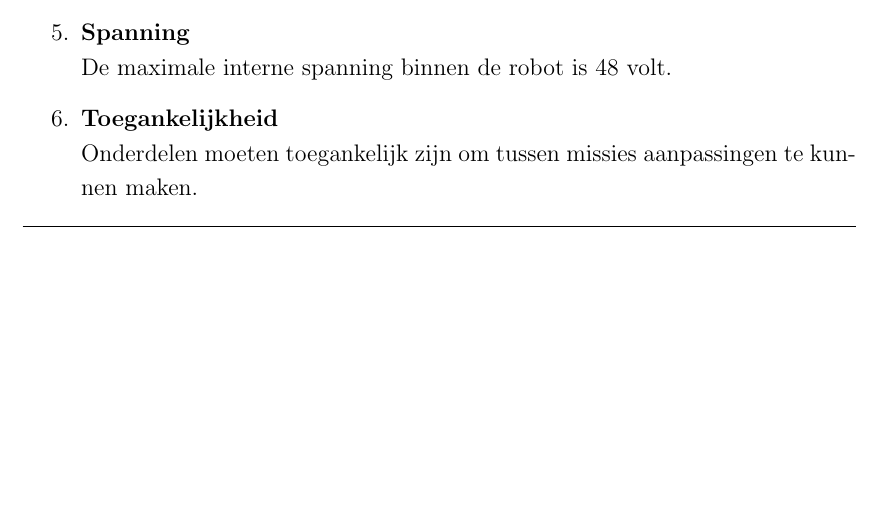
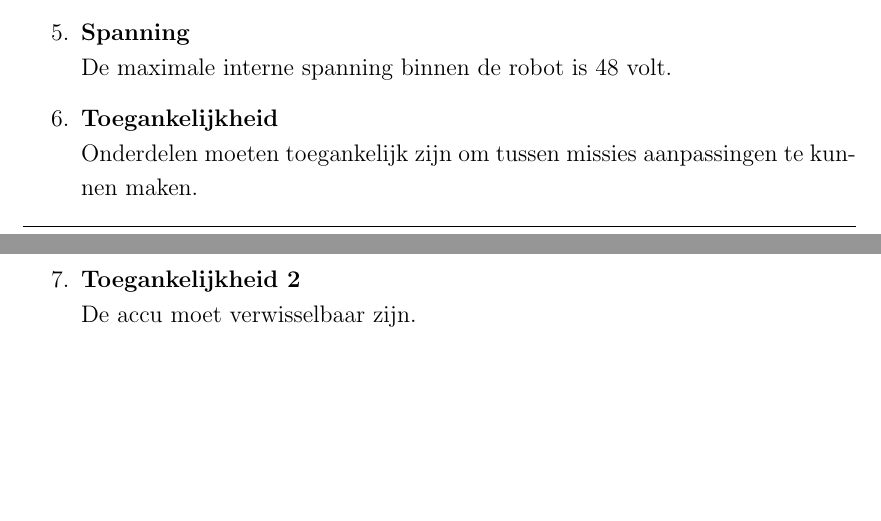
Before and after one commit to Kraegon/RTS_report, a LaTeX document (Robochallenge Report/Braat_Jelle_West_Julian_RTSYS.tex): part of page 7 of 14 before the commit and two parts of pages 7 and 8 of 15 after it, the two joined at a grey line, cut so that both start at the same text, the shorter picture padded with empty space. Compiled offline with pdfLaTeX.

Commit message:
Eis toegevoegd

```diff
--- a/Robochallenge Report/Braat_Jelle_West_Julian_RTSYS.tex
+++ b/Robochallenge Report/Braat_Jelle_West_Julian_RTSYS.tex
@@ -194,6 +194,7 @@ Ten slotte valt onder design eisen de eisen aan de impressie en bruikbaarheid va
 \litem{Stroomtoevoer} De robot moet voorzien zijn van zijn eigen stroom toevoer.
 \litem{Spanning} De maximale interne spanning binnen de robot is 48 volt.
 \litem{Toegankelijkheid} Onderdelen moeten toegankelijk zijn om tussen missies aanpassingen te kunnen maken.
+\litem{Toegankelijkheid 2} De accu moet verwisselbaar zijn.
 \end{enumerate}
 \newpage
 
```
